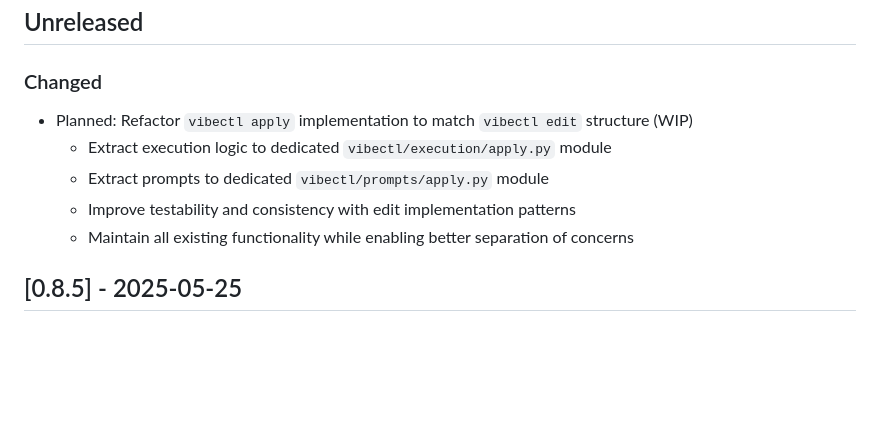
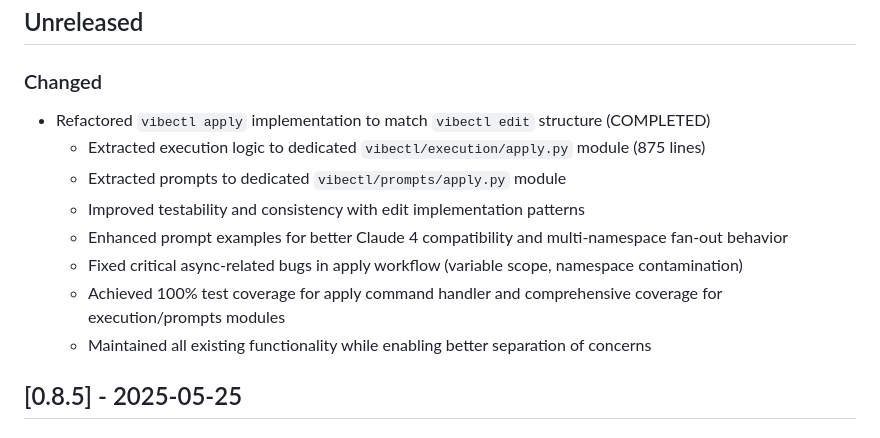
Before and after one commit to othercriteria/vibectl, a Markdown page: CHANGELOG.md, the part around the change. Drawn GitHub-style; blank space fills up the shorter version.

```diff
--- a/CHANGELOG.md
+++ b/CHANGELOG.md
@@ -8,11 +8,14 @@ and this project adheres to [Semantic Versioning](https://semver.org/spec/v2.0.0
 ## Unreleased
 
 ### Changed
-- Planned: Refactor `vibectl apply` implementation to match `vibectl edit` structure (WIP)
-  - Extract execution logic to dedicated `vibectl/execution/apply.py` module
-  - Extract prompts to dedicated `vibectl/prompts/apply.py` module
-  - Improve testability and consistency with edit implementation patterns
-  - Maintain all existing functionality while enabling better separation of concerns
+- Refactored `vibectl apply` implementation to match `vibectl edit` structure (COMPLETED)
+  - Extracted execution logic to dedicated `vibectl/execution/apply.py` module (875 lines)
+  - Extracted prompts to dedicated `vibectl/prompts/apply.py` module
+  - Improved testability and consistency with edit implementation patterns
+  - Enhanced prompt examples for better Claude 4 compatibility and multi-namespace fan-out behavior
+  - Fixed critical async-related bugs in apply workflow (variable scope, namespace contamination)
+  - Achieved 100% test coverage for apply command handler and comprehensive coverage for execution/prompts modules
+  - Maintained all existing functionality while enabling better separation of concerns
 
 ## [0.8.5] - 2025-05-25
 
```
Also changed, not shown: PLANNED_CHANGES.md (deleted, +0 -95 lines), STRUCTURE.md (+6 -0 lines).
